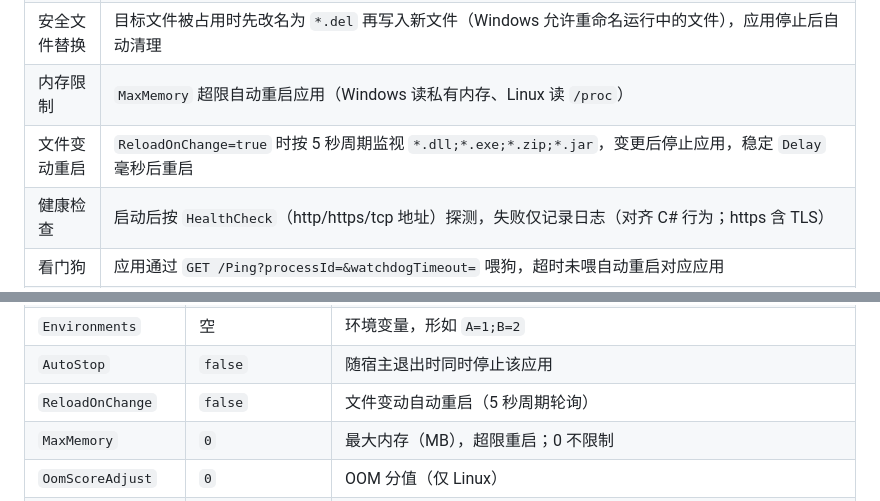
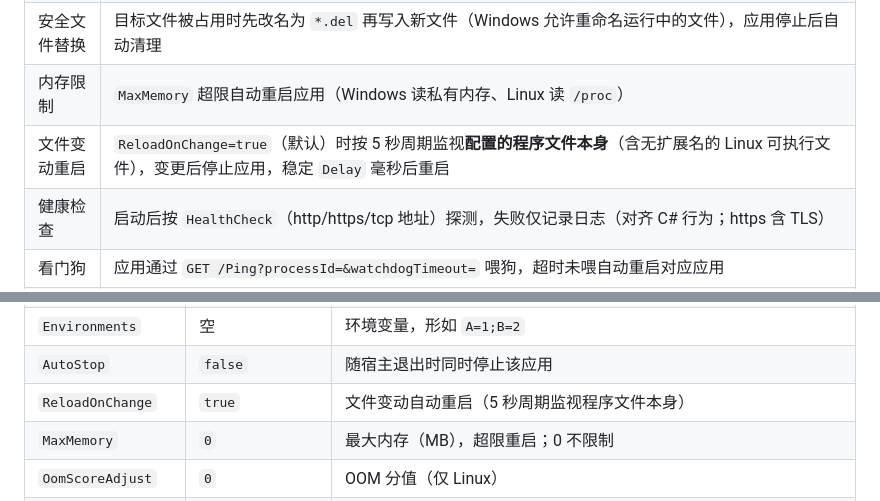
Before and after one commit to RemoteAll/Pek.RAgent, a Markdown page: README.md, 2 parts joined by grey strips. Drawn GitHub-style.

Commit message:
docs: README 更新文件变动重启的监视范围与默认值（默认开启，监视程序文件本身）

```diff
--- a/README.md
+++ b/README.md
@@ -16,7 +16,7 @@
 | **运行中文件可替换** | 可执行文件运行在影子目录，工作目录中的部署包/文件在应用运行期间**可随意上传覆盖**，不会被占用；重启后自动切换到新影子目录并清理旧版 |
 | 安全文件替换 | 目标文件被占用时先改名为 `*.del` 再写入新文件（Windows 允许重命名运行中的文件），应用停止后自动清理 |
 | 内存限制 | `MaxMemory` 超限自动重启应用（Windows 读私有内存、Linux 读 `/proc`） |
-| 文件变动重启 | `ReloadOnChange=true` 时按 5 秒周期监视 `*.dll;*.exe;*.zip;*.jar`，变更后停止应用，稳定 `Delay` 毫秒后重启 |
+| 文件变动重启 | `ReloadOnChange=true`（默认）时按 5 秒周期监视**配置的程序文件本身**（含无扩展名的 Linux 可执行文件），变更后停止应用，稳定 `Delay` 毫秒后重启 |
 | 健康检查 | 启动后按 `HealthCheck`（http/https/tcp 地址）探测，失败仅记录日志（对齐 C# 行为；https 含 TLS） |
 | 看门狗 | 应用通过 `GET /Ping?processId=&watchdogTimeout=` 喂狗，超时未喂自动重启对应应用 |
 | 进程接管 | 代理重启后接管仍存活的子进程（`data/state.json`），**不会重复拉起** |
@@ -282,7 +282,7 @@ Pek.RAgent	版本：0.1.0	发布：2026-10-01 12:16:14
 | `AllowMultiple` | `false` | 允许多实例（多实例时健康检查不按进程名匹配） |
 | `Environments` | 空 | 环境变量，形如 `A=1;B=2` |
 | `AutoStop` | `false` | 随宿主退出时同时停止该应用 |
-| `ReloadOnChange` | `false` | 文件变动自动重启（5 秒周期轮询） |
+| `ReloadOnChange` | `true` | 文件变动自动重启（5 秒周期监视程序文件本身） |
 | `MaxMemory` | `0` | 最大内存（MB），超限重启；0 不限制 |
 | `OomScoreAdjust` | `0` | OOM 分值（仅 Linux） |
 | `HealthCheck` | 空 | 健康检查：`http://…`、`https://…`（含 TLS）或 `tcp://host:port` |
```
